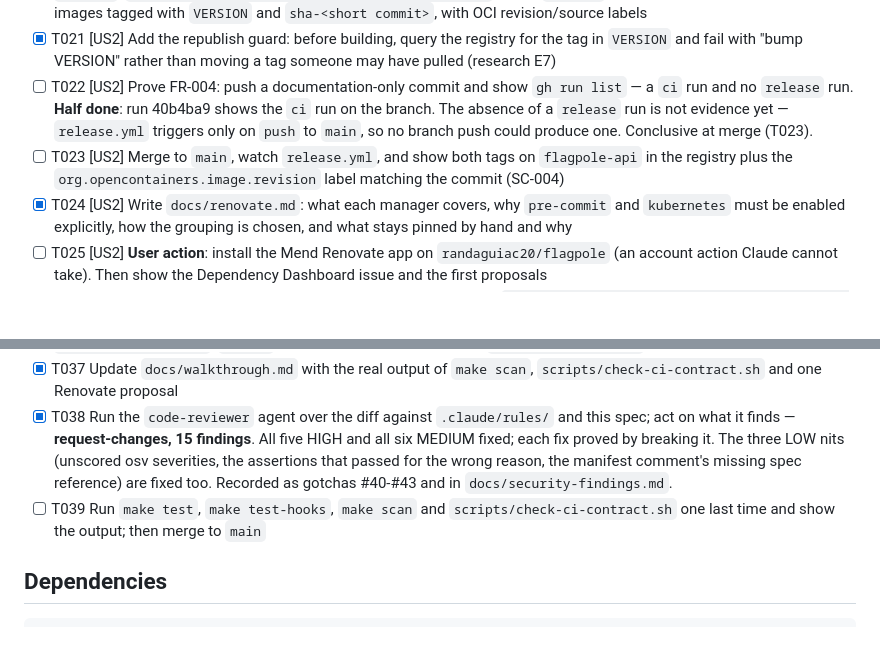
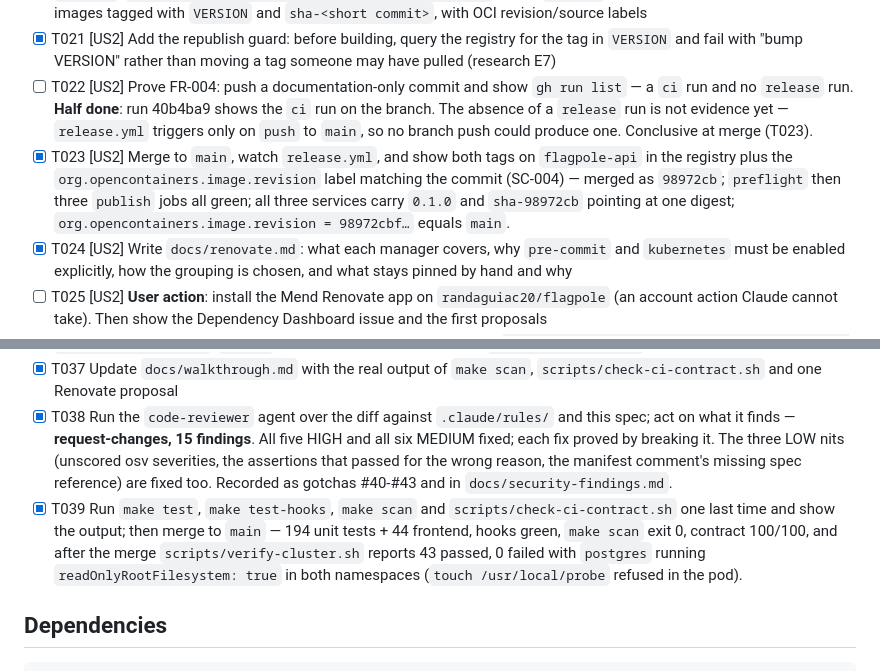
Before and after one commit to randaguiac20/flagpole, a Markdown page: specs/006-ci-and-security/tasks.md, 2 parts joined by grey strips. Drawn GitHub-style; blank space fills up the shorter version.

```diff
--- a/specs/006-ci-and-security/tasks.md
+++ b/specs/006-ci-and-security/tasks.md
@@ -53,7 +53,7 @@ a merged proposal reaches the cluster with no manual step.
 - [X] T020 [US2] Write `.github/workflows/release.yml`: `push` to `main` with `paths-ignore` for `docs/**`, `specs/**` and `**/*.md`; `permissions: {contents: read, packages: write}` on the `publish` job alone; build and push the three images tagged with `VERSION` and `sha-<short commit>`, with OCI revision/source labels
 - [X] T021 [US2] Add the republish guard: before building, query the registry for the tag in `VERSION` and fail with "bump VERSION" rather than moving a tag someone may have pulled (research E7)
 - [ ] T022 [US2] Prove FR-004: push a documentation-only commit and show `gh run list` — a `ci` run and no `release` run. **Half done**: run 40b4ba9 shows the `ci` run on the branch. The absence of a `release` run is not evidence yet — `release.yml` triggers only on `push` to `main`, so no branch push could produce one. Conclusive at merge (T023).
-- [ ] T023 [US2] Merge to `main`, watch `release.yml`, and show both tags on `flagpole-api` in the registry plus the `org.opencontainers.image.revision` label matching the commit (SC-004)
+- [X] T023 [US2] Merge to `main`, watch `release.yml`, and show both tags on `flagpole-api` in the registry plus the `org.opencontainers.image.revision` label matching the commit (SC-004) — merged as `98972cb`; `preflight` then three `publish` jobs all green; all three services carry `0.1.0` and `sha-98972cb` pointing at one digest; `org.opencontainers.image.revision = 98972cbf…` equals `main`.
 - [X] T024 [US2] Write `docs/renovate.md`: what each manager covers, why `pre-commit` and `kubernetes` must be enabled explicitly, how the grouping is chosen, and what stays pinned by hand and why
 - [ ] T025 [US2] **User action**: install the Mend Renovate app on `randaguiac20/flagpole` (an account action Claude cannot take). Then show the Dependency Dashboard issue and the first proposals
 - [ ] T026 [US2] Take one proposal through to the cluster: review, merge, `flux reconcile kustomization flagpole-dev --with-source`, `scripts/verify-cluster.sh` — 43 passed, 0 failed (SC-005)
@@ -79,7 +79,7 @@ a merged proposal reaches the cluster with no manual step.
 - [X] T036 [P] Add to `docs/gotchas.md`: the `workflow` token scope on HTTPS pushes (research E3), `fileMatch` → `managerFilePatterns`, `set -e` hiding seven of eight scanners, `pull_request_target` with a fork's code
 - [X] T037 Update `docs/walkthrough.md` with the real output of `make scan`, `scripts/check-ci-contract.sh` and one Renovate proposal
 - [X] T038 Run the `code-reviewer` agent over the diff against `.claude/rules/` and this spec; act on what it finds — **request-changes, 15 findings**. All five HIGH and all six MEDIUM fixed; each fix proved by breaking it. The three LOW nits (unscored osv severities, the assertions that passed for the wrong reason, the manifest comment's missing spec reference) are fixed too. Recorded as gotchas #40-#43 and in `docs/security-findings.md`.
-- [ ] T039 Run `make test`, `make test-hooks`, `make scan` and `scripts/check-ci-contract.sh` one last time and show the output; then merge to `main`
+- [X] T039 Run `make test`, `make test-hooks`, `make scan` and `scripts/check-ci-contract.sh` one last time and show the output; then merge to `main` — 194 unit tests + 44 frontend, hooks green, `make scan` exit 0, contract 100/100, and after the merge `scripts/verify-cluster.sh` reports 43 passed, 0 failed with `postgres` running `readOnlyRootFilesystem: true` in both namespaces (`touch /usr/local/probe` refused in the pod).
 
 ## Dependencies
 
```
Also changed, not shown: docs/walkthrough.md (+52 -0 lines).
